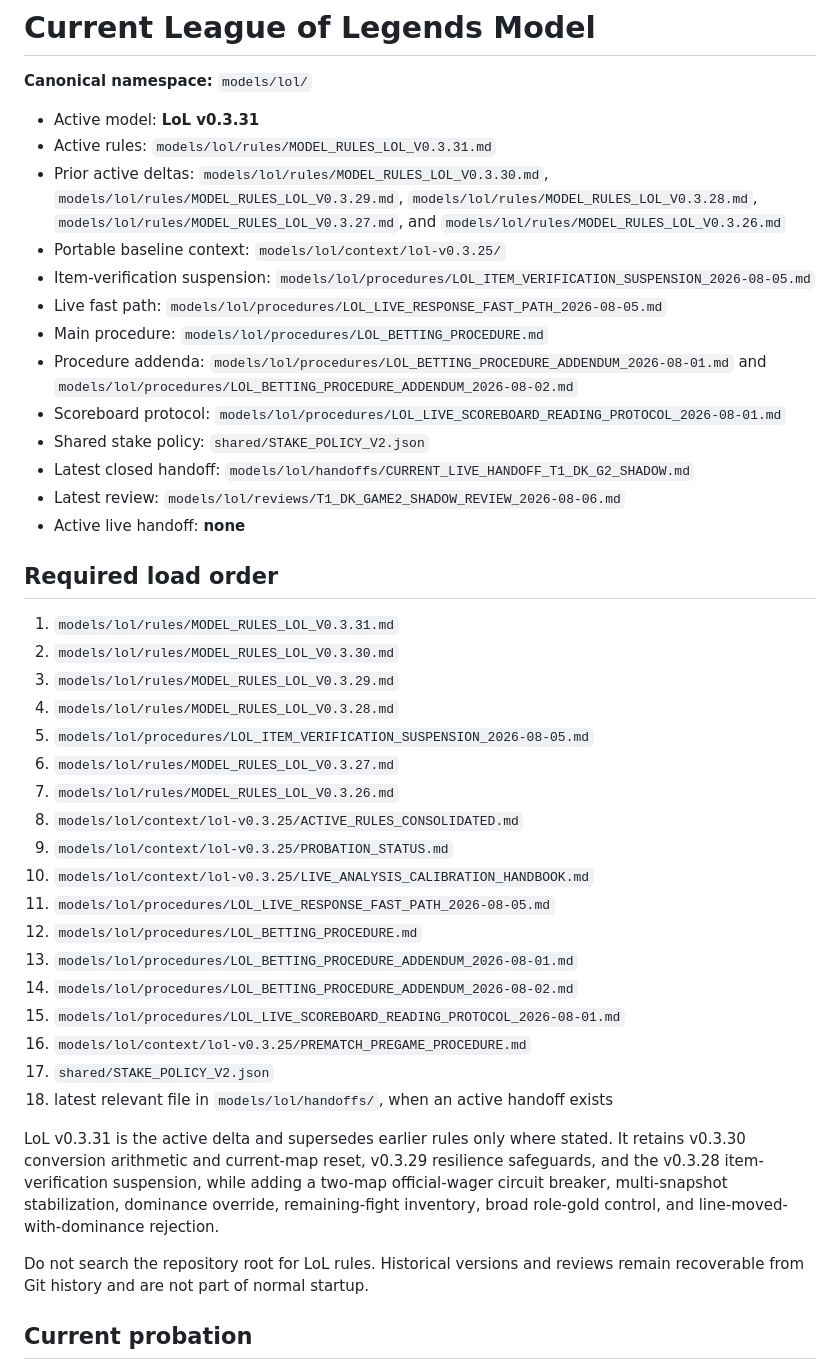
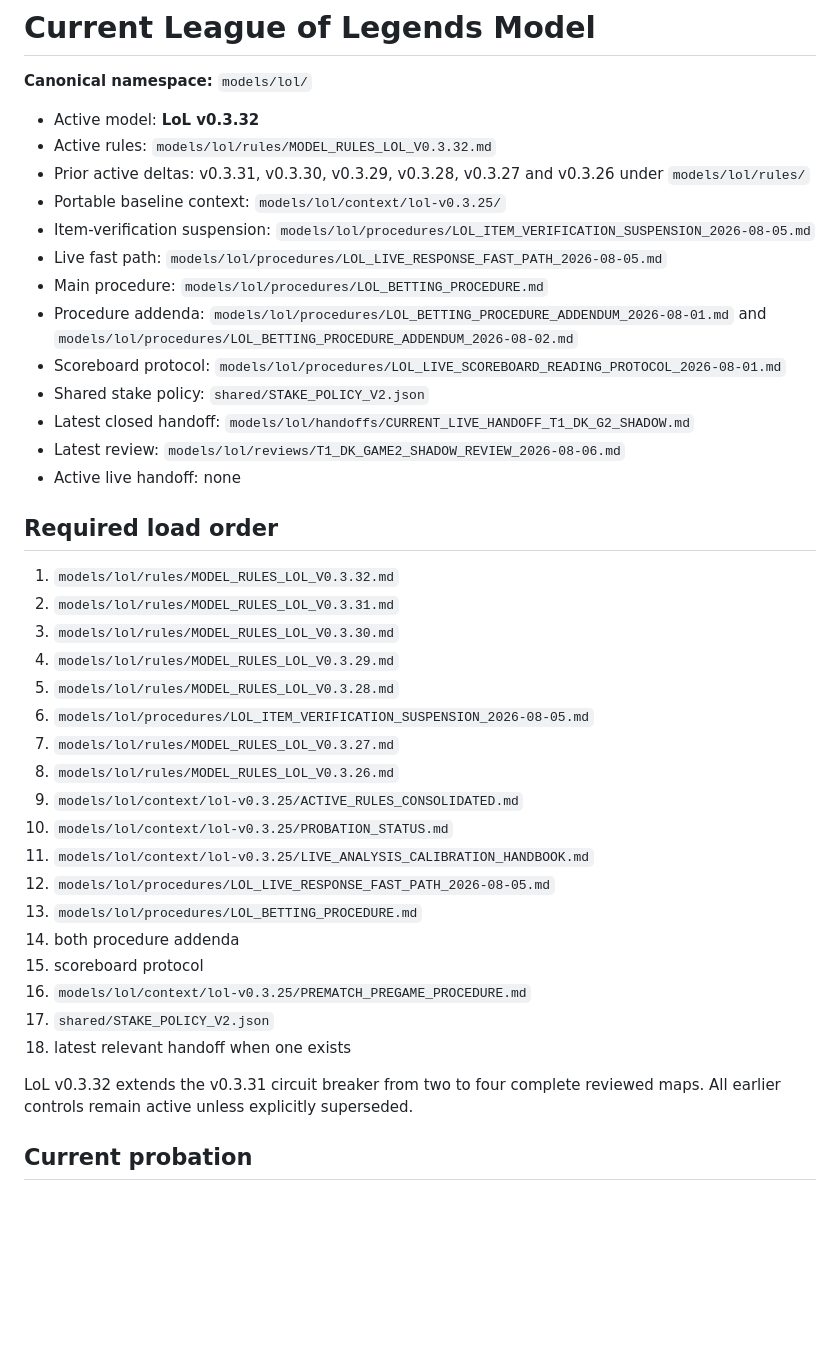
Before and after one commit to acchtt/BetTracker, a Markdown page: models/lol/CURRENT_MODEL.md, the part around one of its changes. Rendered like a GitHub page; blank space fills up the shorter version.

```diff
--- a/models/lol/CURRENT_MODEL.md
+++ b/models/lol/CURRENT_MODEL.md
@@ -2,9 +2,9 @@
 
 **Canonical namespace:** `models/lol/`
 
-- Active model: **LoL v0.3.31**
-- Active rules: `models/lol/rules/MODEL_RULES_LOL_V0.3.31.md`
-- Prior active deltas: `models/lol/rules/MODEL_RULES_LOL_V0.3.30.md`, `models/lol/rules/MODEL_RULES_LOL_V0.3.29.md`, `models/lol/rules/MODEL_RULES_LOL_V0.3.28.md`, `models/lol/rules/MODEL_RULES_LOL_V0.3.27.md`, and `models/lol/rules/MODEL_RULES_LOL_V0.3.26.md`
+- Active model: **LoL v0.3.32**
+- Active rules: `models/lol/rules/MODEL_RULES_LOL_V0.3.32.md`
+- Prior active deltas: v0.3.31, v0.3.30, v0.3.29, v0.3.28, v0.3.27 and v0.3.26 under `models/lol/rules/`
 - Portable baseline context: `models/lol/context/lol-v0.3.25/`
 - Item-verification suspension: `models/lol/procedures/LOL_ITEM_VERIFICATION_SUSPENSION_2026-08-05.md`
 - Live fast path: `models/lol/procedures/LOL_LIVE_RESPONSE_FAST_PATH_2026-08-05.md`
@@ -14,32 +14,30 @@
 - Shared stake policy: `shared/STAKE_POLICY_V2.json`
 - Latest closed handoff: `models/lol/handoffs/CURRENT_LIVE_HANDOFF_T1_DK_G2_SHADOW.md`
 - Latest review: `models/lol/reviews/T1_DK_GAME2_SHADOW_REVIEW_2026-08-06.md`
-- Active live handoff: **none**
+- Active live handoff: none
 
 ## Required load order
 
-1. `models/lol/rules/MODEL_RULES_LOL_V0.3.31.md`
-2. `models/lol/rules/MODEL_RULES_LOL_V0.3.30.md`
-3. `models/lol/rules/MODEL_RULES_LOL_V0.3.29.md`
-4. `models/lol/rules/MODEL_RULES_LOL_V0.3.28.md`
-5. `models/lol/procedures/LOL_ITEM_VERIFICATION_SUSPENSION_2026-08-05.md`
-6. `models/lol/rules/MODEL_RULES_LOL_V0.3.27.md`
-7. `models/lol/rules/MODEL_RULES_LOL_V0.3.26.md`
-8. `models/lol/context/lol-v0.3.25/ACTIVE_RULES_CONSOLIDATED.md`
-9. `models/lol/context/lol-v0.3.25/PROBATION_STATUS.md`
-10. `models/lol/context/lol-v0.3.25/LIVE_ANALYSIS_CALIBRATION_HANDBOOK.md`
-11. `models/lol/procedures/LOL_LIVE_RESPONSE_FAST_PATH_2026-08-05.md`
-12. `models/lol/procedures/LOL_BETTING_PROCEDURE.md`
-13. `models/lol/procedures/LOL_BETTING_PROCEDURE_ADDENDUM_2026-08-01.md`
-14. `models/lol/procedures/LOL_BETTING_PROCEDURE_ADDENDUM_2026-08-02.md`
-15. `models/lol/procedures/LOL_LIVE_SCOREBOARD_READING_PROTOCOL_2026-08-01.md`
+1. `models/lol/rules/MODEL_RULES_LOL_V0.3.32.md`
+2. `models/lol/rules/MODEL_RULES_LOL_V0.3.31.md`
+3. `models/lol/rules/MODEL_RULES_LOL_V0.3.30.md`
+4. `models/lol/rules/MODEL_RULES_LOL_V0.3.29.md`
+5. `models/lol/rules/MODEL_RULES_LOL_V0.3.28.md`
+6. `models/lol/procedures/LOL_ITEM_VERIFICATION_SUSPENSION_2026-08-05.md`
+7. `models/lol/rules/MODEL_RULES_LOL_V0.3.27.md`
+8. `models/lol/rules/MODEL_RULES_LOL_V0.3.26.md`
+9. `models/lol/context/lol-v0.3.25/ACTIVE_RULES_CONSOLIDATED.md`
+10. `models/lol/context/lol-v0.3.25/PROBATION_STATUS.md`
+11. `models/lol/context/lol-v0.3.25/LIVE_ANALYSIS_CALIBRATION_HANDBOOK.md`
+12. `models/lol/procedures/LOL_LIVE_RESPONSE_FAST_PATH_2026-08-05.md`
+13. `models/lol/procedures/LOL_BETTING_PROCEDURE.md`
+14. both procedure addenda
+15. scoreboard protocol
 16. `models/lol/context/lol-v0.3.25/PREMATCH_PREGAME_PROCEDURE.md`
 17. `shared/STAKE_POLICY_V2.json`
-18. latest relevant file in `models/lol/handoffs/`, when an active handoff exists
+18. latest relevant handoff when one exists
 
-LoL v0.3.31 is the active delta and supersedes earlier rules only where stated. It retains v0.3.30 conversion arithmetic and current-map reset, v0.3.29 resilience safeguards, and the v0.3.28 item-verification suspension, while adding a two-map official-wager circuit breaker, multi-snapshot stabilization, dominance override, remaining-fight inventory, broad role-gold control, and line-moved-with-dominance rejection.
-
-Do not search the repository root for LoL rules. Historical versions and reviews remain recoverable from Git history and are not part of normal startup.
+LoL v0.3.32 extends the v0.3.31 circuit breaker from two to four complete reviewed maps. All earlier controls remain active unless explicitly superseded.
 
 ## Current probation
 
```
Also changed, not shown: other parts of models/lol/CURRENT_MODEL.md (+36 -70 lines).
